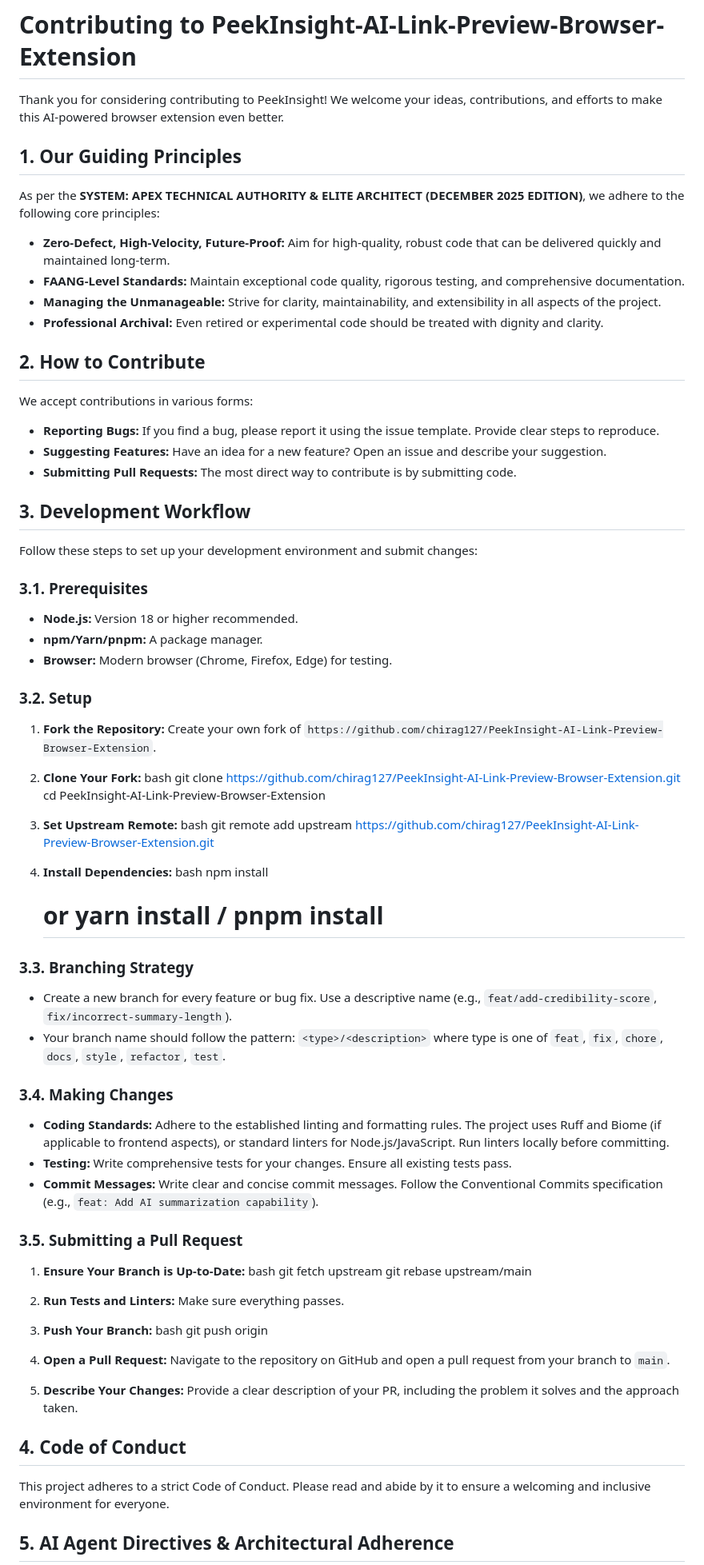
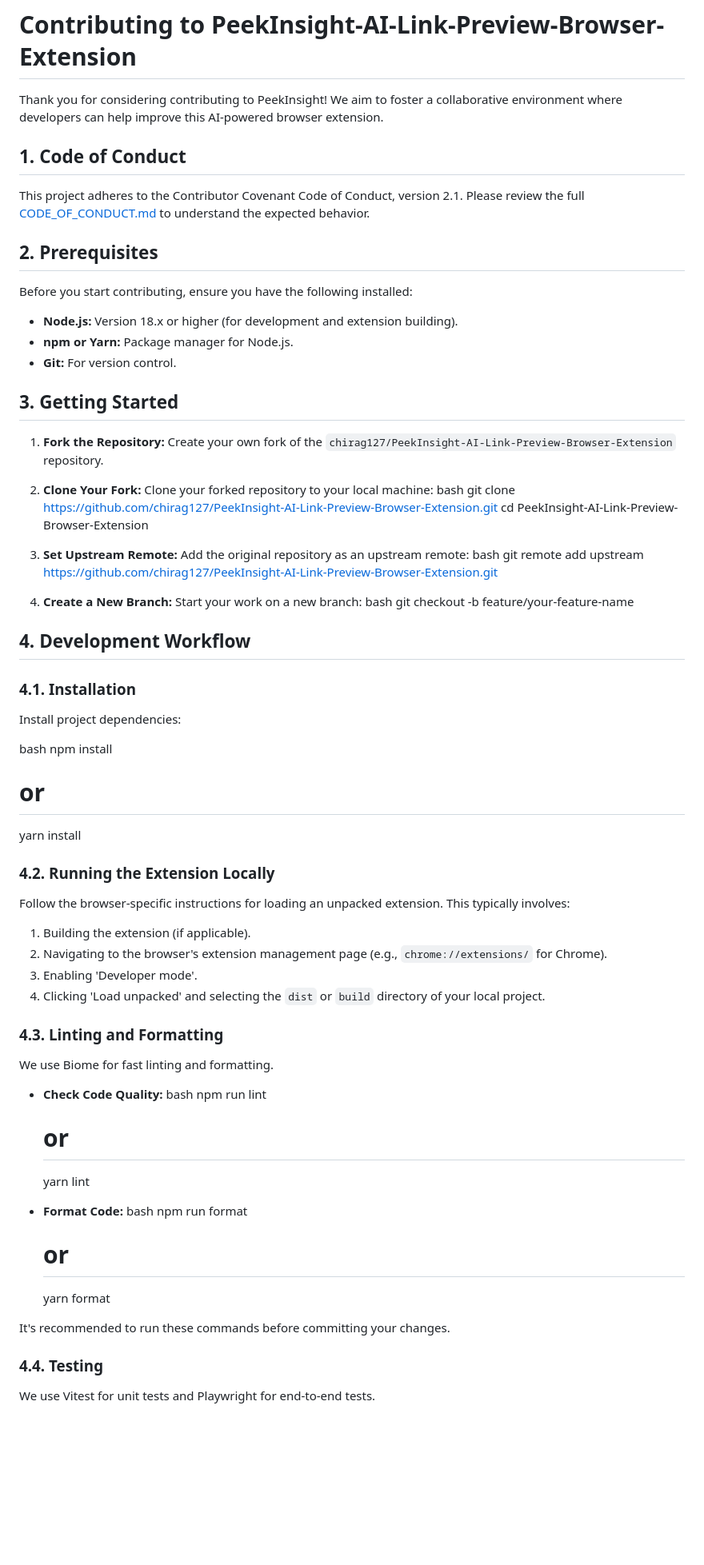
Before and after one commit to chirag127/Context-Peek, a Markdown page: .github/CONTRIBUTING.md, the part around the change printed below. Shown: that part at 80% size. GitHub-like rendering; blank space fills up the shorter version.

Commit message:
docs: update .github/CONTRIBUTING.md via Apex Optimizer

```diff
--- a/.github/CONTRIBUTING.md
+++ b/.github/CONTRIBUTING.md
@@ -1,81 +1,77 @@
 # Contributing to PeekInsight-AI-Link-Preview-Browser-Extension
 
-Thank you for considering contributing to PeekInsight! We welcome your ideas, contributions, and efforts to make this AI-powered browser extension even better.
+Thank you for considering contributing to PeekInsight! We aim to foster a collaborative environment where developers can help improve this AI-powered browser extension.
 
-## 1. Our Guiding Principles
+## 1. Code of Conduct
 
-As per the **SYSTEM: APEX TECHNICAL AUTHORITY & ELITE ARCHITECT (DECEMBER 2025 EDITION)**, we adhere to the following core principles:
+This project adheres to the Contributor Covenant Code of Conduct, version 2.1. Please review the full [CODE_OF_CONDUCT.md](https://github.com/chirag127/PeekInsight-AI-Link-Preview-Browser-Extension/blob/main/CODE_OF_CONDUCT.md) to understand the expected behavior.
 
-*   **Zero-Defect, High-Velocity, Future-Proof:** Aim for high-quality, robust code that can be delivered quickly and maintained long-term.
-*   **FAANG-Level Standards:** Maintain exceptional code quality, rigorous testing, and comprehensive documentation.
-*   **Managing the Unmanageable:** Strive for clarity, maintainability, and extensibility in all aspects of the project.
-*   **Professional Archival:** Even retired or experimental code should be treated with dignity and clarity.
+## 2. Prerequisites
 
-## 2. How to Contribute
+Before you start contributing, ensure you have the following installed:
 
-We accept contributions in various forms:
+*   **Node.js:** Version 18.x or higher (for development and extension building).
+*   **npm or Yarn:** Package manager for Node.js.
+*   **Git:** For version control.
 
-*   **Reporting Bugs:** If you find a bug, please report it using the issue template. Provide clear steps to reproduce.
-*   **Suggesting Features:** Have an idea for a new feature? Open an issue and describe your suggestion.
-*   **Submitting Pull Requests:** The most direct way to contribute is by submitting code.
+## 3. Getting Started
 
-## 3. Development Workflow
-
-Follow these steps to set up your development environment and submit changes:
-
-### 3.1. Prerequisites
-
-*   **Node.js:** Version 18 or higher recommended.
-*   **npm/Yarn/pnpm:** A package manager.
-*   **Browser:** Modern browser (Chrome, Firefox, Edge) for testing.
-
-### 3.2. Setup
-
-1.  **Fork the Repository:** Create your own fork of `https://github.com/chirag127/PeekInsight-AI-Link-Preview-Browser-Extension`.
-2.  **Clone Your Fork:**
+1.  **Fork the Repository:** Create your own fork of the `chirag127/PeekInsight-AI-Link-Preview-Browser-Extension` repository.
+2.  **Clone Your Fork:** Clone your forked repository to your local machine:
     bash
     git clone https://github.com/chirag127/PeekInsight-AI-Link-Preview-Browser-Extension.git
     cd PeekInsight-AI-Link-Preview-Browser-Extension
 
-3.  **Set Upstream Remote:**
+3.  **Set Upstream Remote:** Add the original repository as an upstream remote:
     bash
     git remote add upstream https://github.com/chirag127/PeekInsight-AI-Link-Preview-Browser-Extension.git
 
-4.  **Install Dependencies:**
+4.  **Create a New Branch:** Start your work on a new branch:
     bash
-    npm install
-    # or yarn install / pnpm install
+    git checkout -b feature/your-feature-name
 
 
-### 3.3. Branching Strategy
+## 4. Development Workflow
 
-*   Create a new branch for every feature or bug fix. Use a descriptive name (e.g., `feat/add-credibility-score`, `fix/incorrect-summary-length`).
-*   Your branch name should follow the pattern: `<type>/<description>` where type is one of `feat`, `fix`, `chore`, `docs`, `style`, `refactor`, `test`.
+### 4.1. Installation
 
-### 3.4. Making Changes
+Install project dependencies:
 
-*   **Coding Standards:** Adhere to the established linting and formatting rules. The project uses Ruff and Biome (if applicable to frontend aspects), or standard linters for Node.js/JavaScript. Run linters locally before committing.
-*   **Testing:** Write comprehensive tests for your changes. Ensure all existing tests pass.
-*   **Commit Messages:** Write clear and concise commit messages. Follow the Conventional Commits specification (e.g., `feat: Add AI summarization capability`).
+bash
+npm install
+# or
+yarn install
 
-### 3.5. Submitting a Pull Request
 
-1.  **Ensure Your Branch is Up-to-Date:**
+### 4.2. Running the Extension Locally
+
+Follow the browser-specific instructions for loading an unpacked extension. This typically involves:
+
+1.  Building the extension (if applicable).
+2.  Navigating to the browser's extension management page (e.g., `chrome://extensions/` for Chrome).
+3.  Enabling 'Developer mode'.
+4.  Clicking 'Load unpacked' and selecting the `dist` or `build` directory of your local project.
+
+### 4.3. Linting and Formatting
+
+We use Biome for fast linting and formatting.
+
+*   **Check Code Quality:**
     bash
-    git fetch upstream
-    git rebase upstream/main
+    npm run lint
+    # or
+    yarn lint
 
-2.  **Run Tests and Linters:** Make sure everything passes.
-3.  **Push Your Branch:**
+*   **Format Code:**
     bash
-    git push origin <your-branch-name>
+    npm run format
+    # or
+    yarn format
 
-4.  **Open a Pull Request:** Navigate to the repository on GitHub and open a pull request from your branch to `main`.
-5.  **Describe Your Changes:** Provide a clear description of your PR, including the problem it solves and the approach taken.
 
-## 4. Code of Conduct
+It's recommended to run these commands before committing your changes.
 
-This project adheres to a strict Code of Conduct. Please read and abide by it to ensure a welcoming and inclusive environment for everyone.
+### 4.4. Testing
 
-## 5. AI Agent Directives & Architectural Adherence
+We use Vitest for unit tests and Playwright for end-to-end tests.
 
```
Also changed, not shown: other parts of .github/CONTRIBUTING.md (+44 -8 lines).
